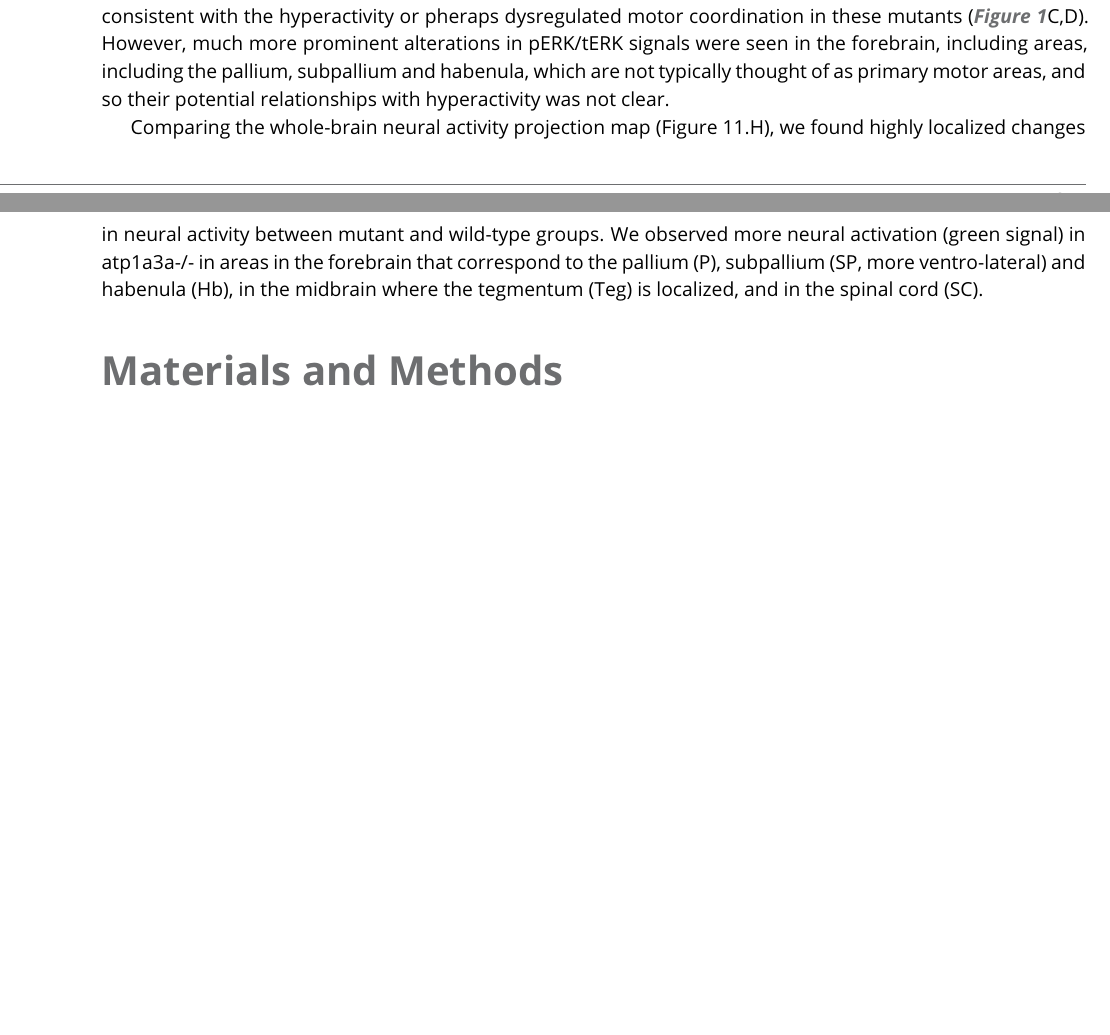
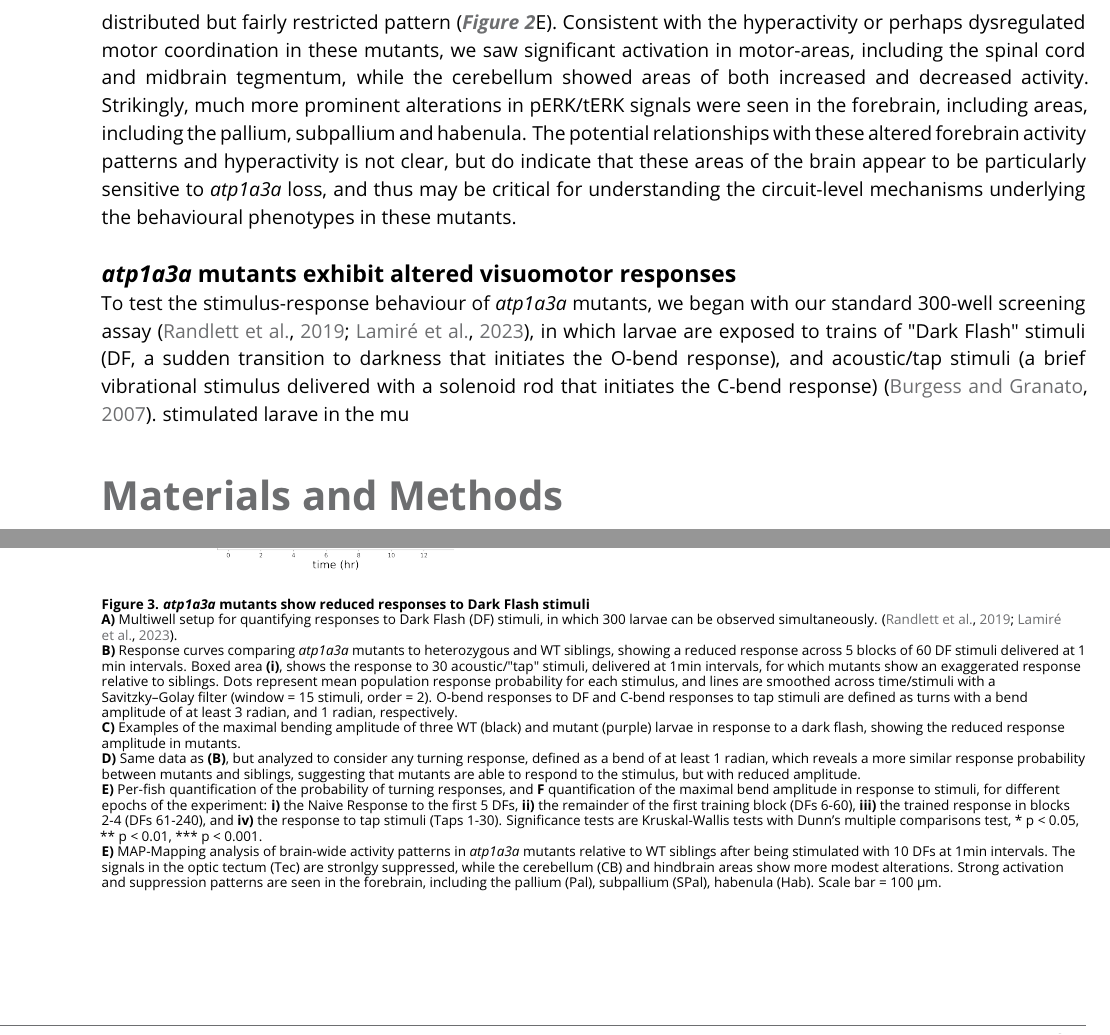
Before and after one commit to owenrandlett/2025_atp1a3a, a LaTeX document (Manuscript/2026_Atp1a3.tex, which reads Manuscript/RandlettLab_elife.cls): two parts of pages 5 and 6 of 14 before the commit and two parts of pages 7 and 8 of 16 after it, joined at a grey line, cut at the place of the change, the shorter picture padded with empty space. Compiled offline with pdfLaTeX.

Commit message:
working on MS...

```diff
--- a/Manuscript/2026_Atp1a3.tex
+++ b/Manuscript/2026_Atp1a3.tex
@@ -231,7 +220,4 @@ pERK/tERK ratios were compared voxel-wise to generate a brain-wide statistical m
-These maps revealed significant activation in motor-areas, including the spinal cord and midbrain tegmentum, consistent with the hyperactivity or pheraps dysregulated motor coordination in these mutants (\autoref{fig:1}C,D).
-However, much more prominent alterations in pERK/tERK signals were seen in the forebrain, including areas, including the pallium, subpallium and habenula, which are not typically thought of as primary motor areas, and so their potential relationships with hyperactivity was not clear.
-
-Comparing the whole-brain neural activity projection map (Figure 11.H), we found highly localized changes in neural activity between mutant and wild-type groups. We observed more neural activation (green signal) in atp1a3a-/- in areas in the forebrain that correspond to the pallium (P), subpallium (SP, more ventro-lateral) and habenula (Hb), in the midbrain where the tegmentum (Teg) is localized, and in the spinal cord (SC).
+\subsection{\emph{atp1a3a} mutant phenotypes under stimulus-free conditions}
 
 
 \begin{figure}
@@ -245,0 +233,2 @@ Comparing the whole-brain neural activity projection map (Figure 11.H), we found
+Statistics: Kruskal-Wallis with Dunn's multiple comparisons test.
+\\ \textbf{E)} MAP-Mapping analysis of brain-wide activity patterns in \emph{atp1a3a} mutants relative to WT siblings revealed a distributed but fairly restricted pattern of altered activity, with strong activation and suppression patterns in the forebrain, including the pallium (Pal), subpallium (SPal), habenula (Hab), and diencephalon in the posterior tuberculum (PT) and preoptic area.
@@ -252,3 +254,41 @@ Comparing the whole-brain neural activity projection map (Figure 11.H), we found
+In contrast, MAP-Mapping revealed a distributed but fairly restricted pattern (\autoref{fig:2}E).
+Consistent with the hyperactivity or perhaps dysregulated motor coordination in these mutants, we saw significant activation in motor-areas, including the spinal cord and midbrain tegmentum, while the cerebellum showed areas of both increased and decreased activity.
+Strikingly, much more prominent alterations in pERK/tERK signals were seen in the forebrain, including areas, including the pallium, subpallium and habenula.
+The potential relationships with these altered forebrain activity patterns and hyperactivity is not clear, but do indicate that these areas of the brain appear to be particularly sensitive to \emph{atp1a3a} loss, and thus may be critical for understanding the circuit-level mechanisms underlying the behavioural phenotypes in these mutants.
+
+
+
+\subsection{\emph{atp1a3a} mutants exhibit altered visuomotor responses}
+
+
+To test the stimulus-response behaviour of \emph{atp1a3a} mutants, we began with our standard 300-well screening assay \citep{Randlett2019-fj, Lamire2023-he}, in which larvae are exposed to trains of "Dark Flash" stimuli (DF, a sudden transition to darkness that initiates the O-bend response), and acoustic/tap stimuli (a brief vibrational stimulus delivered with a solenoid rod that initiates the C-bend response) \citep{Burgess2007-2}.
+stimulated larave in the mu
+
+
+\begin{figure}
+\begin{center}
+\includegraphics[width=0.9\linewidth]{Figures/Figure_DarkFlash.png}
+
+
+
+
+
+\caption{\textbf{\emph{atp1a3a} mutants show reduced responses to Dark Flash stimuli}\\
+\textbf{A)} Multiwell setup for quantifying responses to Dark Flash (DF) stimuli, in which 300 larvae can be observed simultaneously. \citep{Randlett2019-fj, Lamire2023-he}.
+\\ \textbf{B)} Response curves comparing \emph{atp1a3a} mutants to heterozygous and WT siblings, showing a reduced response across 5 blocks of 60 DF stimuli delivered at 1 min intervals.
+Boxed area \textbf{(i)}, shows the response to 30 acoustic/"tap" stimuli, delivered at 1min intervals, for which mutants show an exaggerated response relative to siblings.
+Dots represent mean population response probability for each stimulus, and lines are smoothed across time/stimuli with a Savitzky–Golay filter (window = 15 stimuli, order = 2). O-bend responses to DF and C-bend responses to tap stimuli are defined as turns with a bend amplitude of at least 3 radian, and 1 radian, respectively.
+\\ \textbf{C)} Examples of the maximal bending amplitude of three WT (black) and mutant (purple) larvae in response to a dark flash, showing the reduced response amplitude in mutants.
+\\ \textbf{D)} Same data as \textbf{(B)}, but analyzed to consider any turning response, defined as a bend of at least 1 radian, which reveals a more similar response probability between mutants and siblings, suggesting that mutants are able to respond to the stimulus, but with reduced amplitude.
+\\ \textbf{E)} Per-fish quantification of the probability of turning responses, and \textbf{F} quantification of the maximal bend amplitude in response to stimuli, for different epochs of the experiment: \textbf{i)} the Naive Response to the first 5 DFs, \textbf{ii)} the remainder of the first training block (DFs 6-60), \textbf{iii)} the trained response in blocks 2-4 (DFs 61-240), and \textbf{iv)} the response to tap stimuli (Taps 1-30). Significance tests are Kruskal-Wallis tests with Dunn's multiple comparisons test, * p < 0.05, ** p < 0.01, *** p < 0.001.
+\\ \textbf{E)} MAP-Mapping analysis of brain-wide activity patterns in \emph{atp1a3a} mutants relative to WT siblings after being stimulated with 10 DFs at 1min intervals. The signals in the optic tectum (Tec) are stronlgy suppressed, while the cerebellum (CB) and hindbrain areas show more modest alterations.
+Strong activation and suppression patterns are seen in the forebrain, including the pallium (Pal), subpallium (SPal), habenula (Hab).
+Scale bar = 100 \textmu m.
+}
+
+\label{fig:3}
+\end{center}
+\end{figure}
 
 \section{Materials and Methods}
 
--- a/Manuscript/RandlettLab_elife.cls
+++ b/Manuscript/RandlettLab_elife.cls
@@ -97,7 +97,7 @@
                 labelsep=period,%
                 justification=raggedright,%
                 singlelinecheck=false,%
-                tableposition=top,font=small]
+                tableposition=top,font=scriptsize]
                 {caption}
 
 % \captionsetup*[table]{skip=\medskipamount}
```
Also changed, not shown: Manuscript/References_Atp1a3.bib (+15 -0 lines), Manuscript/2026_Atp1a3.bbl, Manuscript/Figures/Figure_DarkFlash.png (added), Manuscript/Figures/Figure_FreeSwimming.svg, Manuscript/2026_Atp1a3.tex (33 more changed lines), 11 other files.
